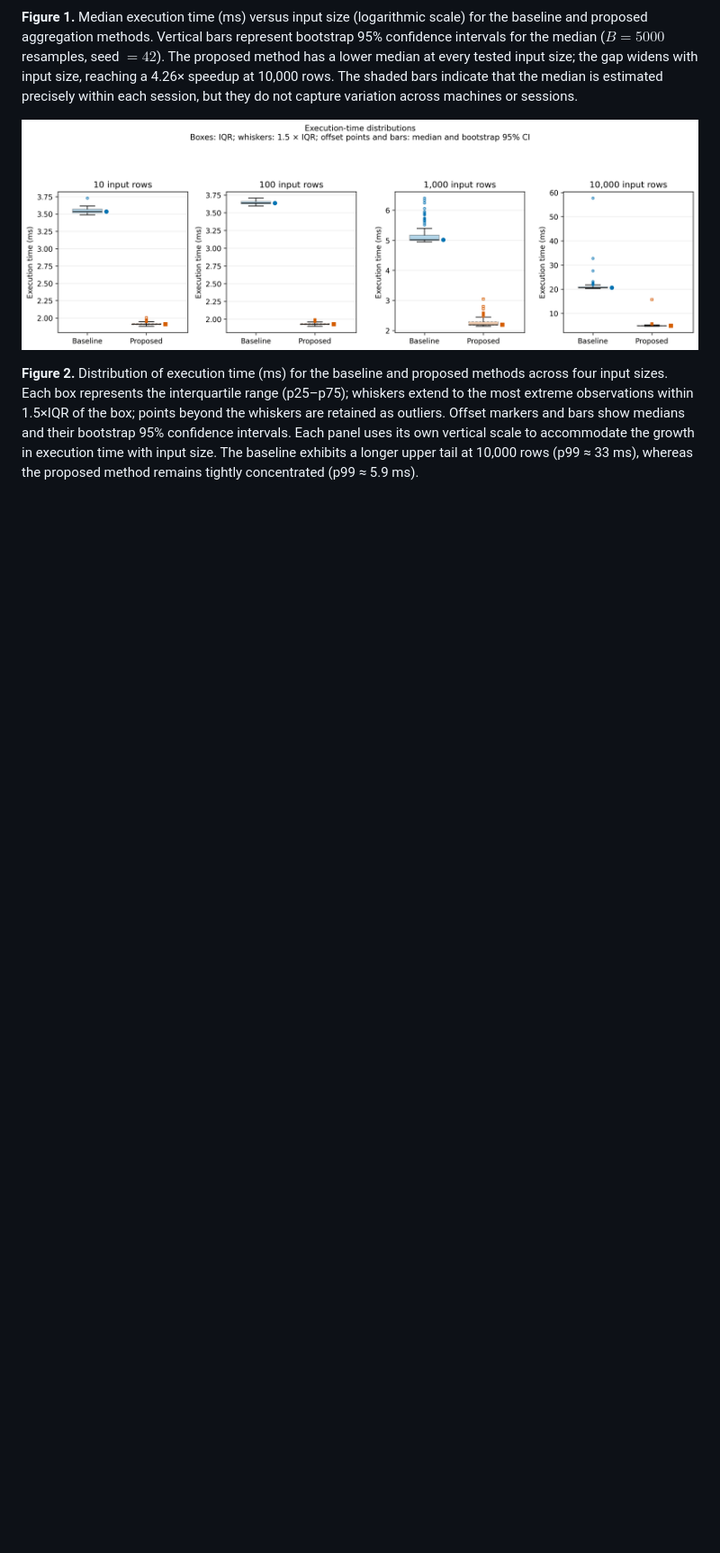
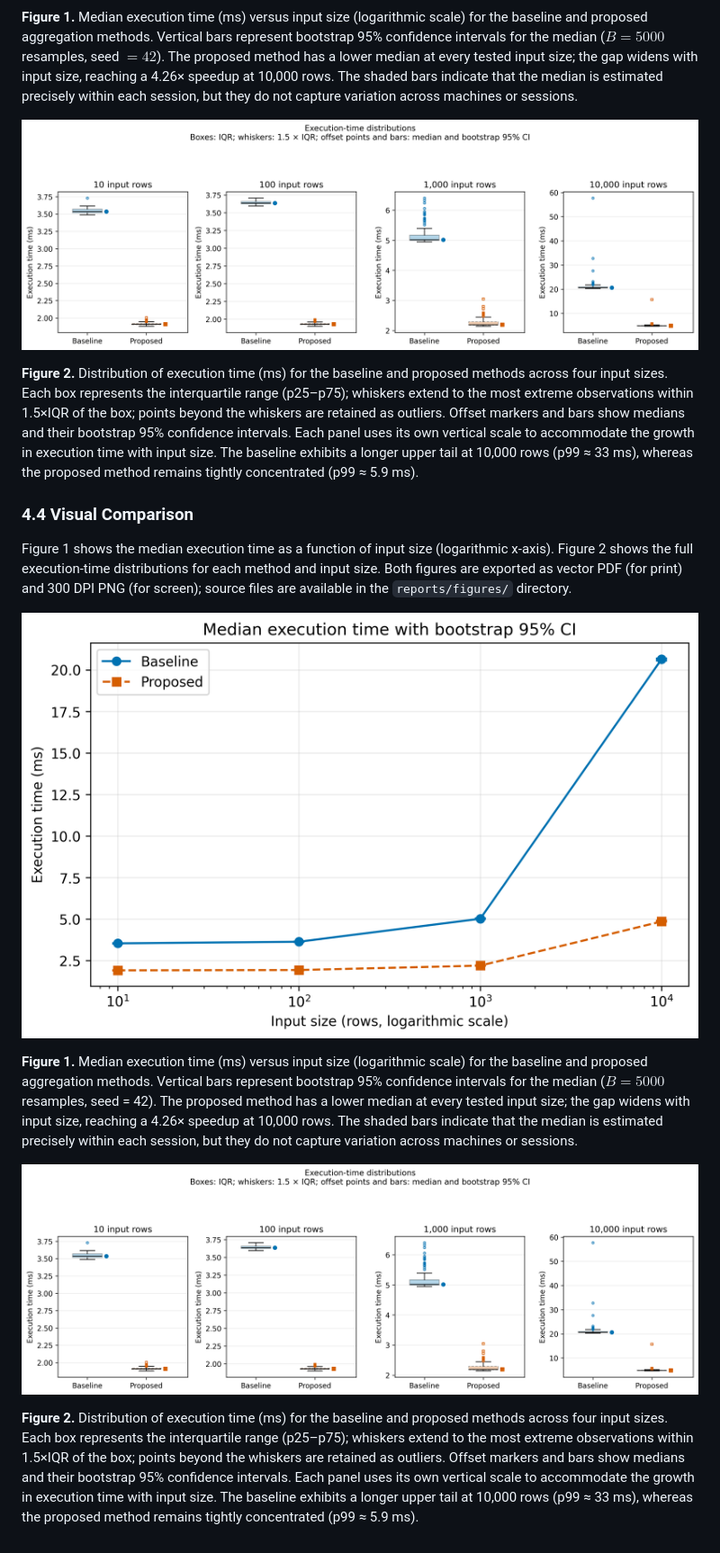
Before and after one commit to nuraiaben-dev/shortform-video-procrastination-study, a Markdown page: reports/paper_section_4.md, the part around the change. Shown at 90% size. GitHub-like rendering; blank space fills up the shorter version.

Commit message:
Add visual comparison section with execution time figures
Added visual comparison section with figures and descriptions of execution time analysis.

```diff
--- a/reports/paper_section_4.md
+++ b/reports/paper_section_4.md
@@ -96,3 +96,16 @@ bootstrap 95% confidence intervals. Each panel uses its own vertical
 scale to accommodate the growth in execution time with input size. The
 baseline exhibits a longer upper tail at 10,000 rows (p99 ≈ 33 ms),
 whereas the proposed method remains tightly concentrated (p99 ≈ 5.9 ms).
+
+
+### 4.4 Visual Comparison
+
+Figure 1 shows the median execution time as a function of input size (logarithmic x-axis). Figure 2 shows the full execution-time distributions for each method and input size. Both figures are exported as vector PDF (for print) and 300 DPI PNG (for screen); source files are available in the `reports/figures/` directory.
+
+![Figure 1](figures/fig1_latency_vs_load.png)
+
+**Figure 1.** Median execution time (ms) versus input size (logarithmic scale) for the baseline and proposed aggregation methods. Vertical bars represent bootstrap 95% confidence intervals for the median ($B = 5000$ resamples, seed = 42). The proposed method has a lower median at every tested input size; the gap widens with input size, reaching a 4.26× speedup at 10,000 rows. The shaded bars indicate that the median is estimated precisely within each session, but they do not capture variation across machines or sessions.
+
+![Figure 2](figures/fig2_distribution_boxplot.png)
+
+**Figure 2.** Distribution of execution time (ms) for the baseline and proposed methods across four input sizes. Each box represents the interquartile range (p25–p75); whiskers extend to the most extreme observations within 1.5×IQR of the box; points beyond the whiskers are retained as outliers. Offset markers and bars show medians and their bootstrap 95% confidence intervals. Each panel uses its own vertical scale to accommodate the growth in execution time with input size. The baseline exhibits a longer upper tail at 10,000 rows (p99 ≈ 33 ms), whereas the proposed method remains tightly concentrated (p99 ≈ 5.9 ms).
```
